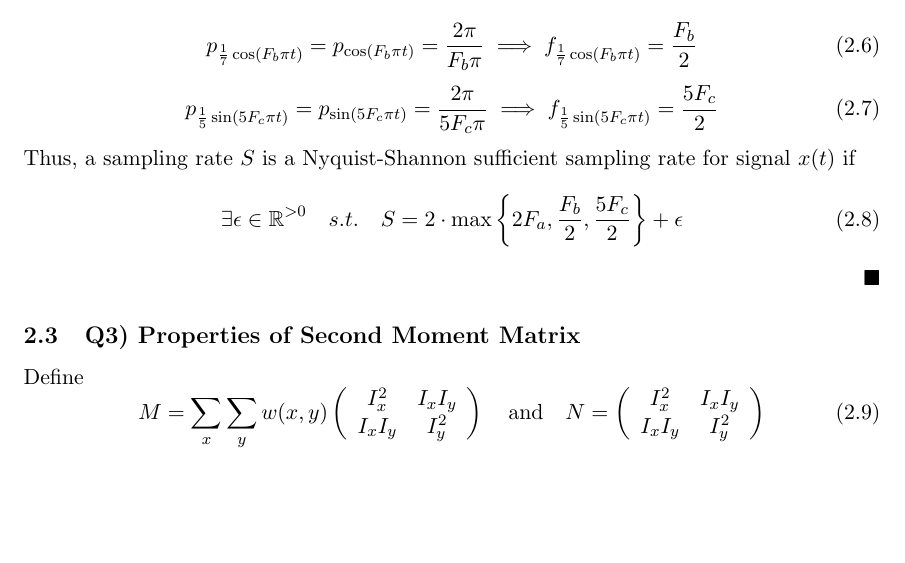
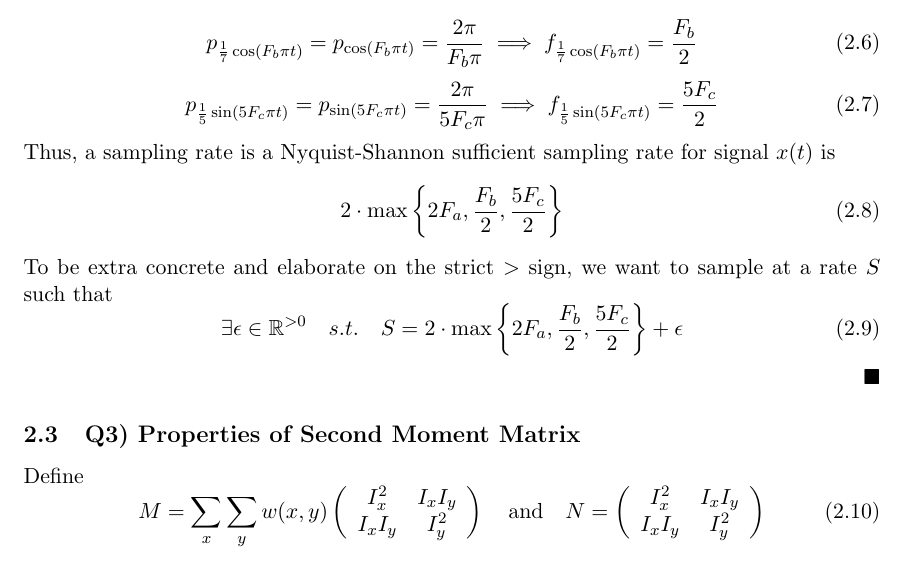
Before and after one commit to tingfengx/csc420-a2, a LaTeX document (report.tex): part of page 3 of 13, cut so that both start at the same text, the shorter picture padded with empty space. Compiled offline with pdfLaTeX.

Commit message:
pre submmission fix

```diff
--- a/report.tex
+++ b/report.tex
@@ -165,7 +165,11 @@ According to Nyquist-Shannon Theorem, we need a sampling rate larger than two ti
 \begin{equation}
 	p_{\frac{1}{5} \sin \left(5 F_{c} \pi t\right)} = p_{\sin \left(5 F_{c} \pi t\right)} = \frac{2\pi}{5F_c \pi} \implies f_{\frac{1}{5} \sin \left(5 F_{c} \pi t\right)} = \frac{5F_c}{2}
 \end{equation}
-Thus, a sampling rate $S$ is a Nyquist-Shannon sufficient sampling rate for signal $x(t)$ if
+Thus, a sampling rate is a Nyquist-Shannon sufficient sampling rate for signal $x(t)$ is
+\begin{equation}
+	2 \cdot \max \left\{2 F_{a}, \frac{F_{b}}{2}, \frac{5 F_{c}}{2}\right\}
+\end{equation}
+To be extra concrete and elaborate on the strict $>$ sign, we want to sample at a rate $S$ such that
 \begin{equation}
 	\exists \epsilon \in \real^{>0} \quad s.t. \quad S = 2\cdot \max\left\{ 2F_a, \frac{F_b}{2}, \frac{5F_c}{2} \right\} + \epsilon
 \end{equation}
```
Also changed, not shown: figs/q1_upsample.pdf.
